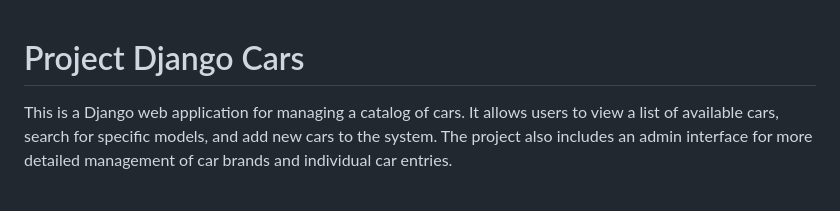
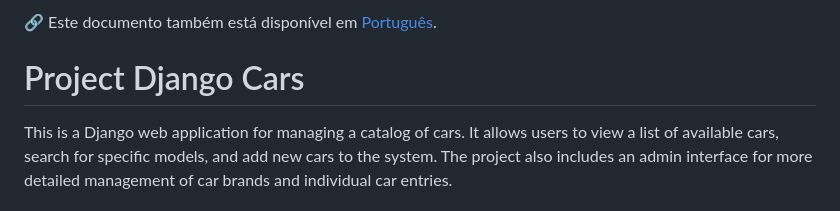
Before and after one commit to Italo520/Project_Django_Cars, a Markdown page: README.md, the part around the change. GitHub-like rendering.

```diff
--- a/README.md
+++ b/README.md
@@ -1,3 +1,5 @@
+🔗 Este documento também está disponível em [Português](./README.pt-br.md).
+
 # Project Django Cars
 
 This is a Django web application for managing a catalog of cars. It allows users to view a list of available cars, search for specific models, and add new cars to the system. The project also includes an admin interface for more detailed management of car brands and individual car entries.
```
